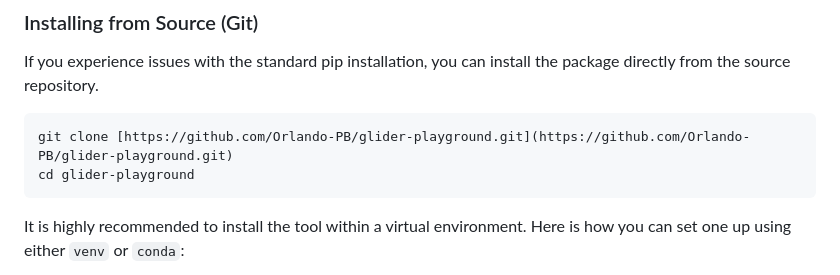
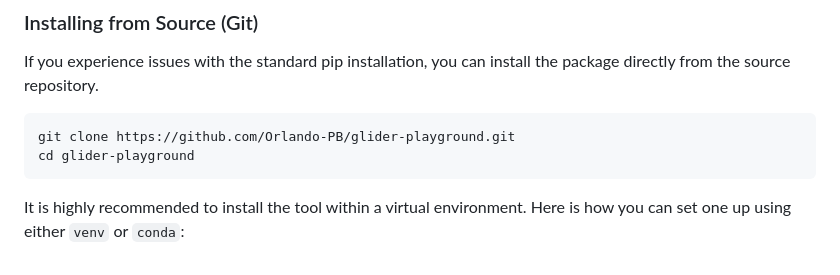
Before and after one commit to Orlando-PB/glider-playground, a Markdown page: README.md, the part around the change. Drawn GitHub-style.

````diff
--- a/README.md
+++ b/README.md
@@ -21,7 +21,7 @@ pip install glider-playground
 If you experience issues with the standard pip installation, you can install the package directly from the source repository.
 
 ```bash
-git clone [https://github.com/Orlando-PB/glider-playground.git](https://github.com/Orlando-PB/glider-playground.git)
+git clone https://github.com/Orlando-PB/glider-playground.git
 cd glider-playground
 ```
 
````
